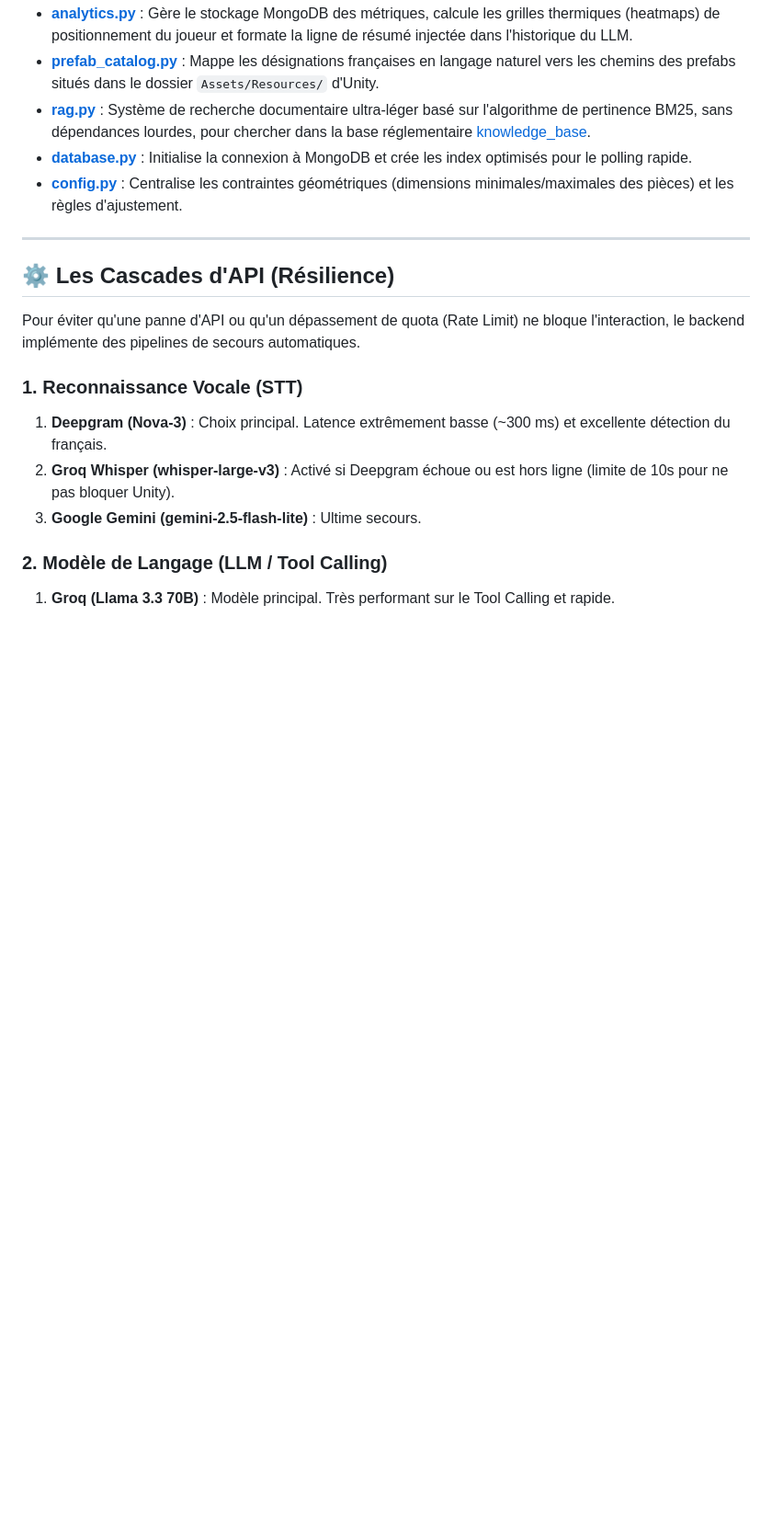
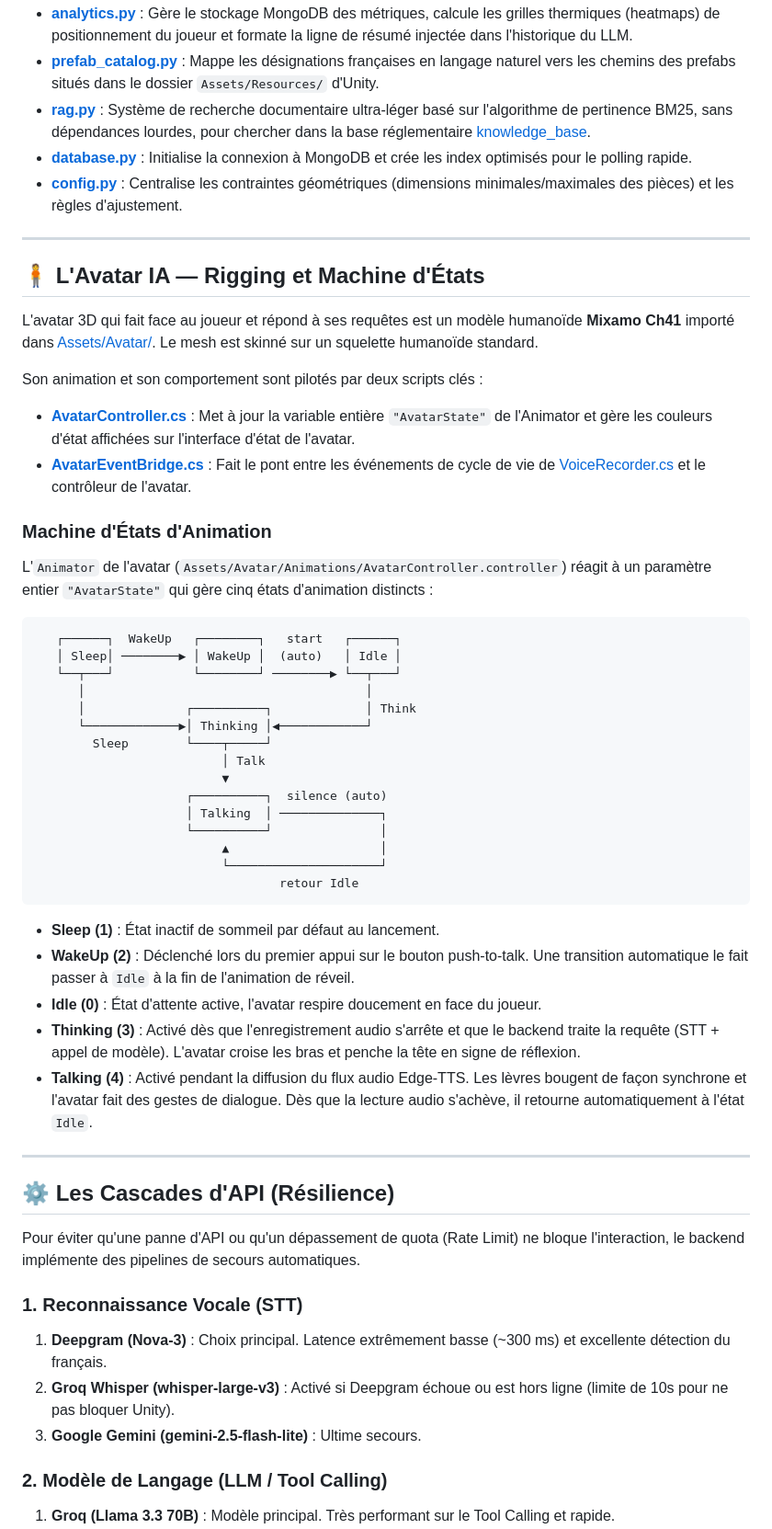
Before and after one commit to Younes5408/Unity_project, a Markdown page: README.md, the part around the change. Shown at 92% size. GitHub-like rendering; blank space fills up the shorter version.

Commit message:
modif de readme

````diff
--- a/README.md
+++ b/README.md
@@ -104,6 +104,45 @@ Le projet est divisé en deux briques logicielles communicantes : un **Client Un
 * **[config.py](file:///c:/Users/aya/Desktop/unityproject/Backend/config.py)** : Centralise les contraintes géométriques (dimensions minimales/maximales des pièces) et les règles d'ajustement.
 
 ---
+
+## 🧍 L'Avatar IA — Rigging et Machine d'États
+
+L'avatar 3D qui fait face au joueur et répond à ses requêtes est un modèle humanoïde **Mixamo Ch41** importé dans [Assets/Avatar/](file:///c:/Users/aya/Desktop/unityproject/Unity/Assets/Avatar/). Le mesh est skinné sur un squelette humanoïde standard.
+
+Son animation et son comportement sont pilotés par deux scripts clés :
+* **[AvatarController.cs](file:///c:/Users/aya/Desktop/unityproject/Unity/Assets/Avatar/Scripts/AvatarController.cs)** : Met à jour la variable entière `"AvatarState"` de l'Animator et gère les couleurs d'état affichées sur l'interface d'état de l'avatar.
+* **[AvatarEventBridge.cs](file:///c:/Users/aya/Desktop/unityproject/Unity/Assets/Avatar/Scripts/AvatarEventBridge.cs)** : Fait le pont entre les événements de cycle de vie de [VoiceRecorder.cs](file:///c:/Users/aya/Desktop/unityproject/Unity/Assets/Scripts/VoiceRecorder.cs) et le contrôleur de l'avatar.
+
+### Machine d'États d'Animation
+
+L'`Animator` de l'avatar (`Assets/Avatar/Animations/AvatarController.controller`) réagit à un paramètre entier `"AvatarState"` qui gère cinq états d'animation distincts :
+
+```
+   ┌──────┐  WakeUp   ┌────────┐   start   ┌──────┐
+   │ Sleep│ ────────▶ │ WakeUp │  (auto)   │ Idle │
+   └──┬───┘           └────────┘ ────────▶ └──┬───┘
+      │                                       │
+      │              ┌──────────┐             │ Think
+      └─────────────▶│ Thinking │◀────────────┘
+        Sleep        └────┬─────┘
+                          │ Talk
+                          ▼
+                     ┌──────────┐  silence (auto)
+                     │ Talking  │ ──────────────┐
+                     └──────────┘               │
+                          ▲                     │
+                          └─────────────────────┘
+                                  retour Idle
+```
+
+* **Sleep (1)** : État inactif de sommeil par défaut au lancement.
+* **WakeUp (2)** : Déclenché lors du premier appui sur le bouton push-to-talk. Une transition automatique le fait passer à `Idle` à la fin de l'animation de réveil.
+* **Idle (0)** : État d'attente active, l'avatar respire doucement en face du joueur.
+* **Thinking (3)** : Activé dès que l'enregistrement audio s'arrête et que le backend traite la requête (STT + appel de modèle). L'avatar croise les bras et penche la tête en signe de réflexion.
+* **Talking (4)** : Activé pendant la diffusion du flux audio Edge-TTS. Les lèvres bougent de façon synchrone et l'avatar fait des gestes de dialogue. Dès que la lecture audio s'achève, il retourne automatiquement à l'état `Idle`.
+
+---
+
 
 ## ⚙️ Les Cascades d'API (Résilience)
 
````
